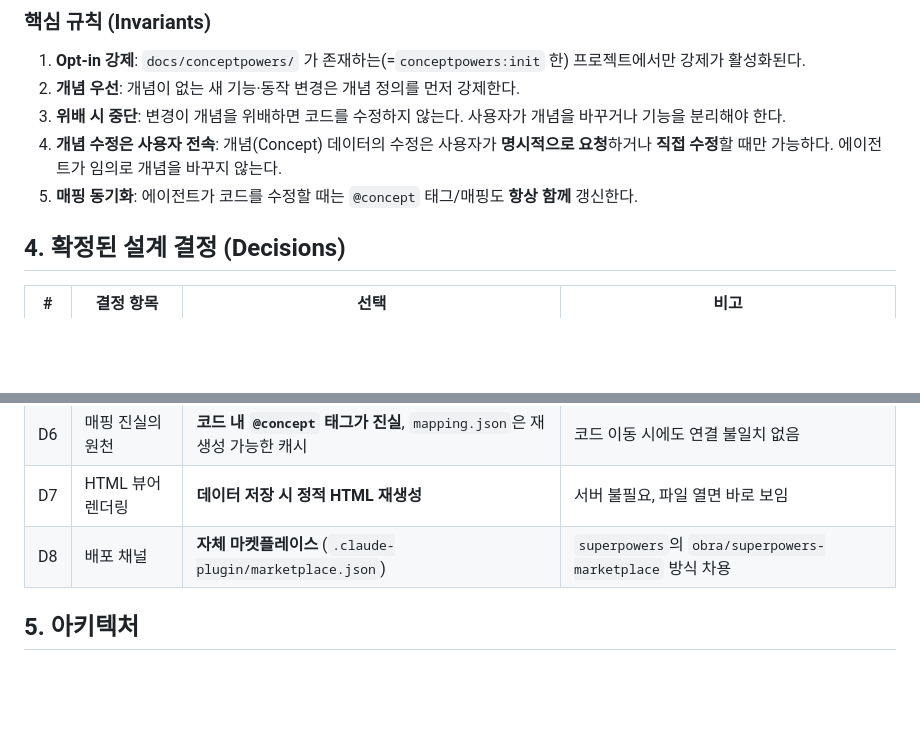
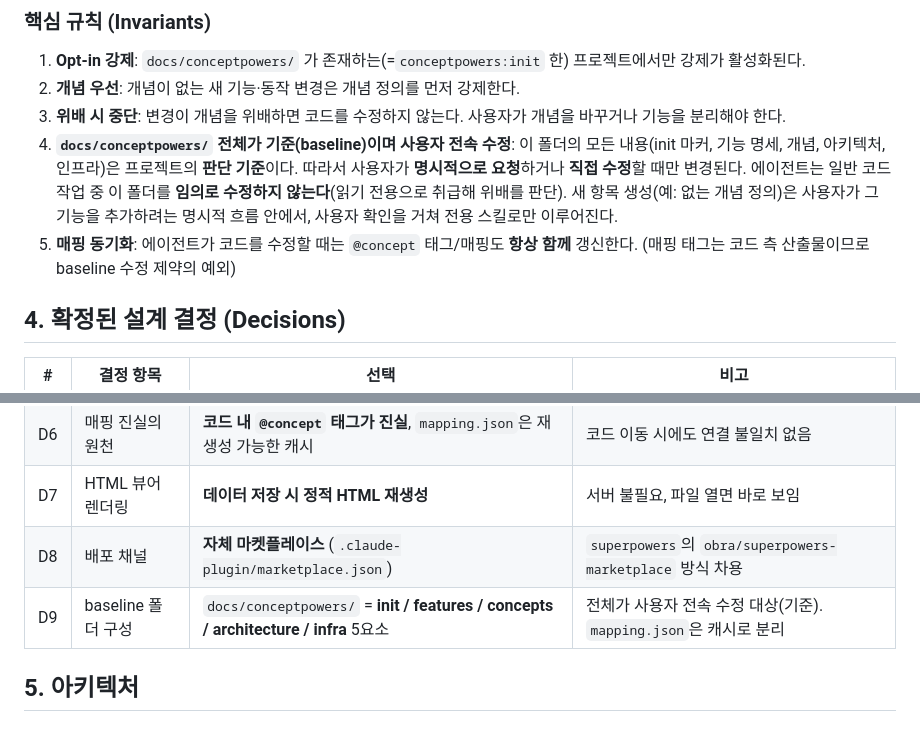
Before and after one commit to hinyc/Conceptpowers, a Markdown page: docs/specs/2026-06-18-conceptpowers-design.md, 2 parts joined by grey strips. Drawn GitHub-style; blank space fills up the shorter version.

```diff
--- a/docs/specs/2026-06-18-conceptpowers-design.md
+++ b/docs/specs/2026-06-18-conceptpowers-design.md
@@ -58,8 +58,8 @@
 1. **Opt-in 강제**: `docs/conceptpowers/` 가 존재하는(=`conceptpowers:init` 한) 프로젝트에서만 강제가 활성화된다.
 2. **개념 우선**: 개념이 없는 새 기능·동작 변경은 개념 정의를 먼저 강제한다.
 3. **위배 시 중단**: 변경이 개념을 위배하면 코드를 수정하지 않는다. 사용자가 개념을 바꾸거나 기능을 분리해야 한다.
-4. **개념 수정은 사용자 전속**: 개념(Concept) 데이터의 수정은 사용자가 **명시적으로 요청**하거나 **직접 수정**할 때만 가능하다. 에이전트가 임의로 개념을 바꾸지 않는다.
-5. **매핑 동기화**: 에이전트가 코드를 수정할 때는 `@concept` 태그/매핑도 **항상 함께** 갱신한다.
+4. **`docs/conceptpowers/` 전체가 기준(baseline)이며 사용자 전속 수정**: 이 폴더의 모든 내용(init 마커, 기능 명세, 개념, 아키텍처, 인프라)은 프로젝트의 **판단 기준**이다. 따라서 사용자가 **명시적으로 요청**하거나 **직접 수정**할 때만 변경된다. 에이전트는 일반 코드 작업 중 이 폴더를 **임의로 수정하지 않는다**(읽기 전용으로 취급해 위배를 판단). 새 항목 생성(예: 없는 개념 정의)은 사용자가 그 기능을 추가하려는 명시적 흐름 안에서, 사용자 확인을 거쳐 전용 스킬로만 이루어진다.
+5. **매핑 동기화**: 에이전트가 코드를 수정할 때는 `@concept` 태그/매핑도 **항상 함께** 갱신한다. (매핑 태그는 코드 측 산출물이므로 baseline 수정 제약의 예외)
 
 ## 4. 확정된 설계 결정 (Decisions)
 
@@ -73,6 +73,7 @@
 | D6 | 매핑 진실의 원천 | **코드 내 `@concept` 태그가 진실**, `mapping.json`은 재생성 가능한 캐시 | 코드 이동 시에도 연결 불일치 없음 |
 | D7 | HTML 뷰어 렌더링 | **데이터 저장 시 정적 HTML 재생성** | 서버 불필요, 파일 열면 바로 보임 |
 | D8 | 배포 채널 | **자체 마켓플레이스** (`.claude-plugin/marketplace.json`) | `superpowers`의 `obra/superpowers-marketplace` 방식 차용 |
+| D9 | baseline 폴더 구성 | `docs/conceptpowers/` = **init / features / concepts / architecture / infra** 5요소 | 전체가 사용자 전속 수정 대상(기준). `mapping.json`은 캐시로 분리 |
 
 ## 5. 아키텍처
 
```
Also changed, not shown: other parts of docs/specs/2026-06-18-conceptpowers-design.md (+47 -14 lines).
